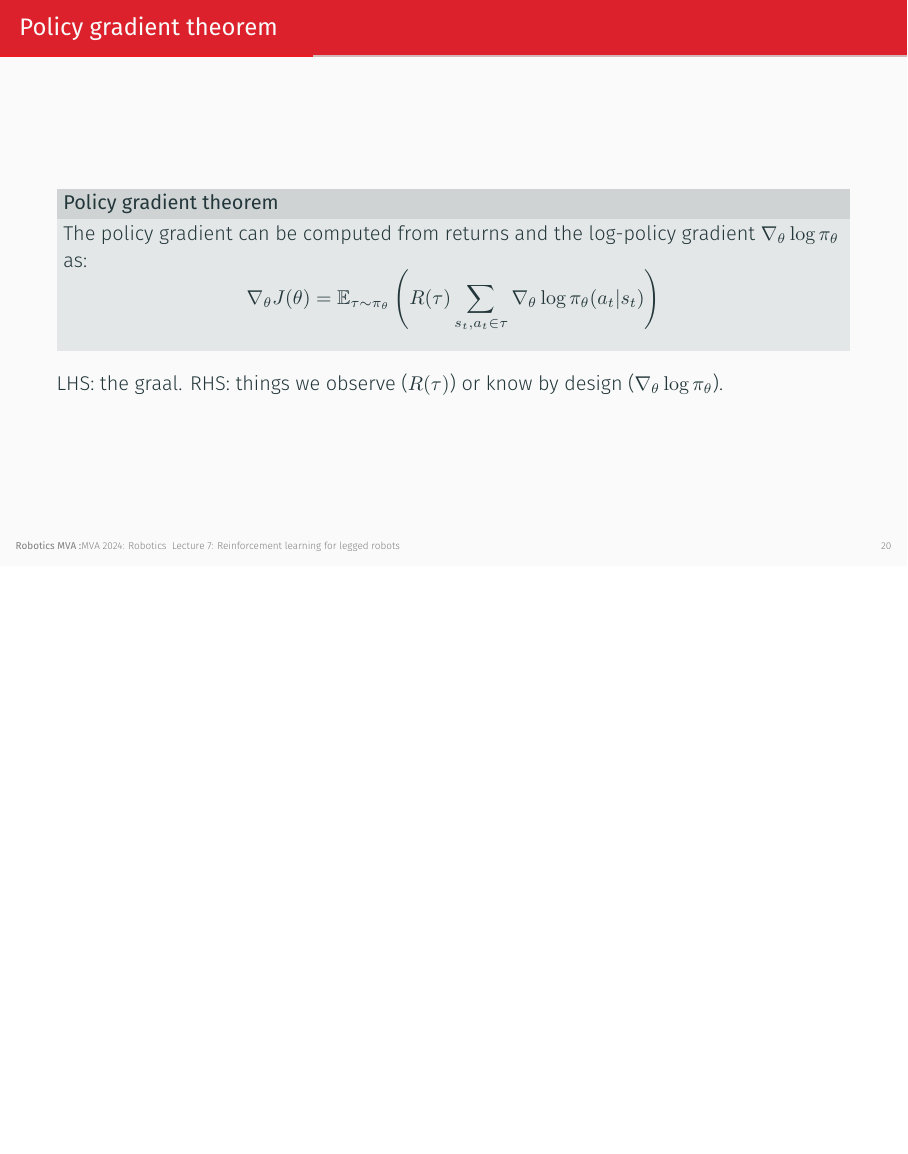
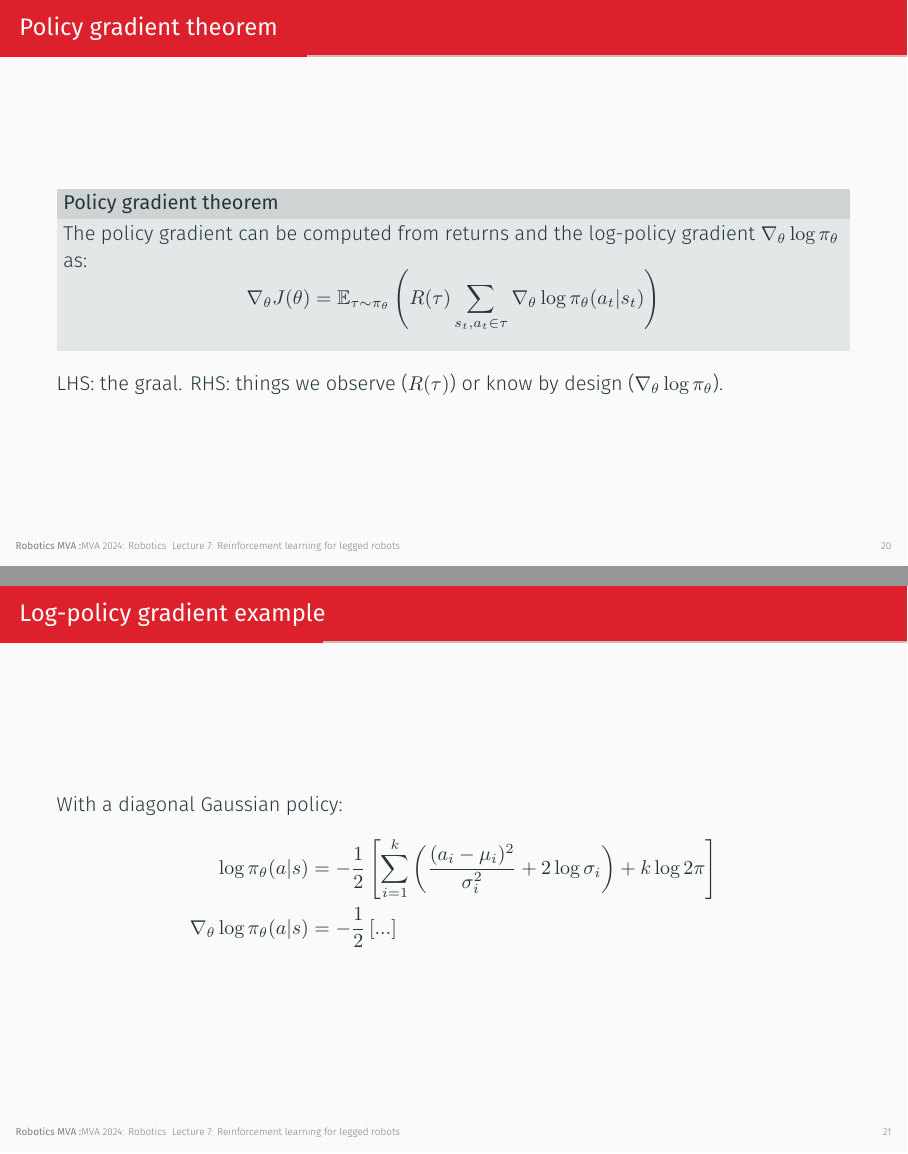
Before and after one commit to Learning-Robotics/reinforcement-learning-for-legged-robots, LaTeX slides (slides.tex): page 24 of 69 before the commit and pages 24 and 25 of 70 after it, the two joined at a grey line, the shorter picture padded with empty space. Compiled offline with XeLaTeX.

Commit message:
WIP: Log-policy gradient example

```diff
--- a/slides.tex
+++ b/slides.tex
@@ -363,6 +363,14 @@
         \end{equation*}
     \end{block}
     LHS: the graal. RHS: things we observe ($R(\tau)$) or know by design ($\nabla_\theta \log \pi_\theta$).
+\end{frame}
+
+\begin{frame}{Log-policy gradient example}
+    With a diagonal Gaussian policy:
+    \begin{align*}
+        \log \pi_\theta(a|s) & = -\frac{1}{2} \left[\sum_{i=1}^k \left(\frac{(a_i - \mu_i)^2}{\sigma_i^2} + 2 \log \sigma_i\right) + k \log 2\pi\right] \\
+        \nabla_\theta \log \pi_\theta(a|s) & = -\frac{1}{2} \left[ ... \right]
+    \end{align*}
 \end{frame}
 
 \begin{frame}{Policy gradient theorem: proof sketch}
```
